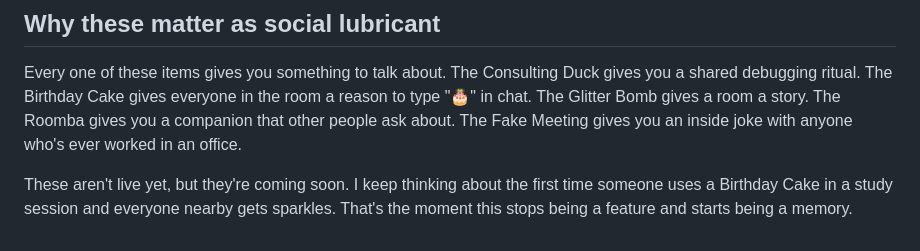
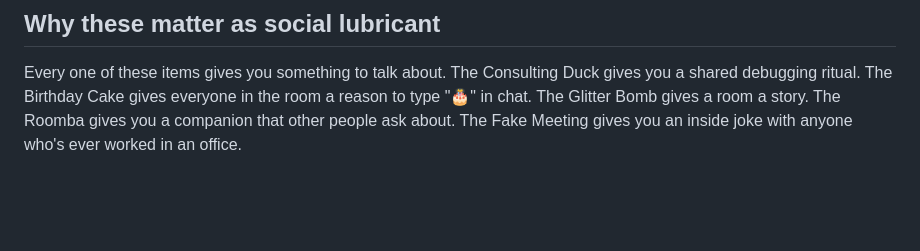
Before and after one commit to meganirenegott/megangott-portfolio, a Markdown page: blog/posts/consulting-duck-and-delight.md, the part around the change. Drawn GitHub-style; blank space fills up the shorter version.

Commit message:
Consulting duck: remove closing paragraph

```diff
--- a/blog/posts/consulting-duck-and-delight.md
+++ b/blog/posts/consulting-duck-and-delight.md
@@ -61,5 +61,3 @@ If you've ever blocked off your own calendar just to get an hour of uninterrupte
 ## Why these matter as social lubricant
 
 Every one of these items gives you something to talk about. The Consulting Duck gives you a shared debugging ritual. The Birthday Cake gives everyone in the room a reason to type "🎂" in chat. The Glitter Bomb gives a room a story. The Roomba gives you a companion that other people ask about. The Fake Meeting gives you an inside joke with anyone who's ever worked in an office.
-
-These aren't live yet, but they're coming soon. I keep thinking about the first time someone uses a Birthday Cake in a study session and everyone nearby gets sparkles. That's the moment this stops being a feature and starts being a memory.
```
